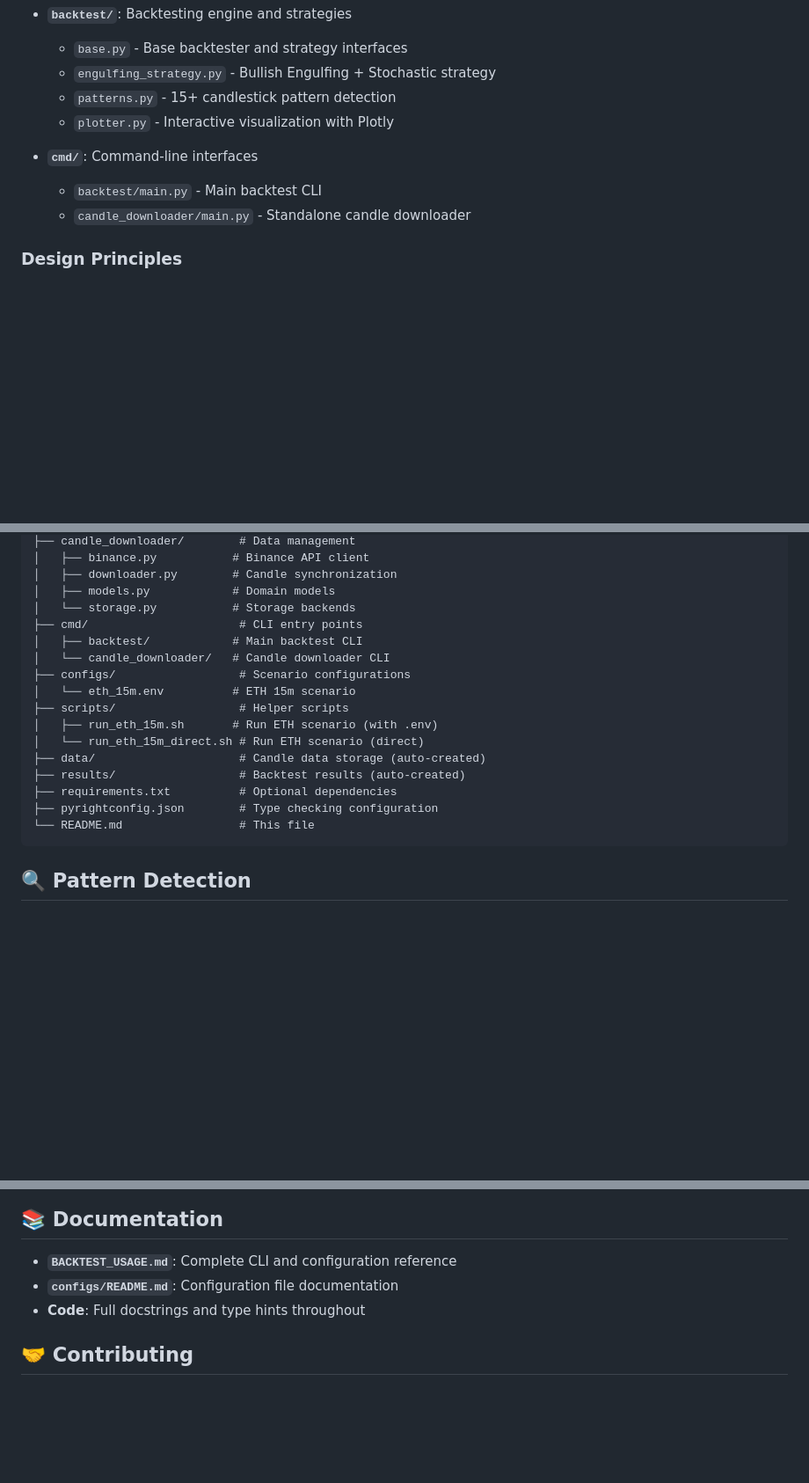
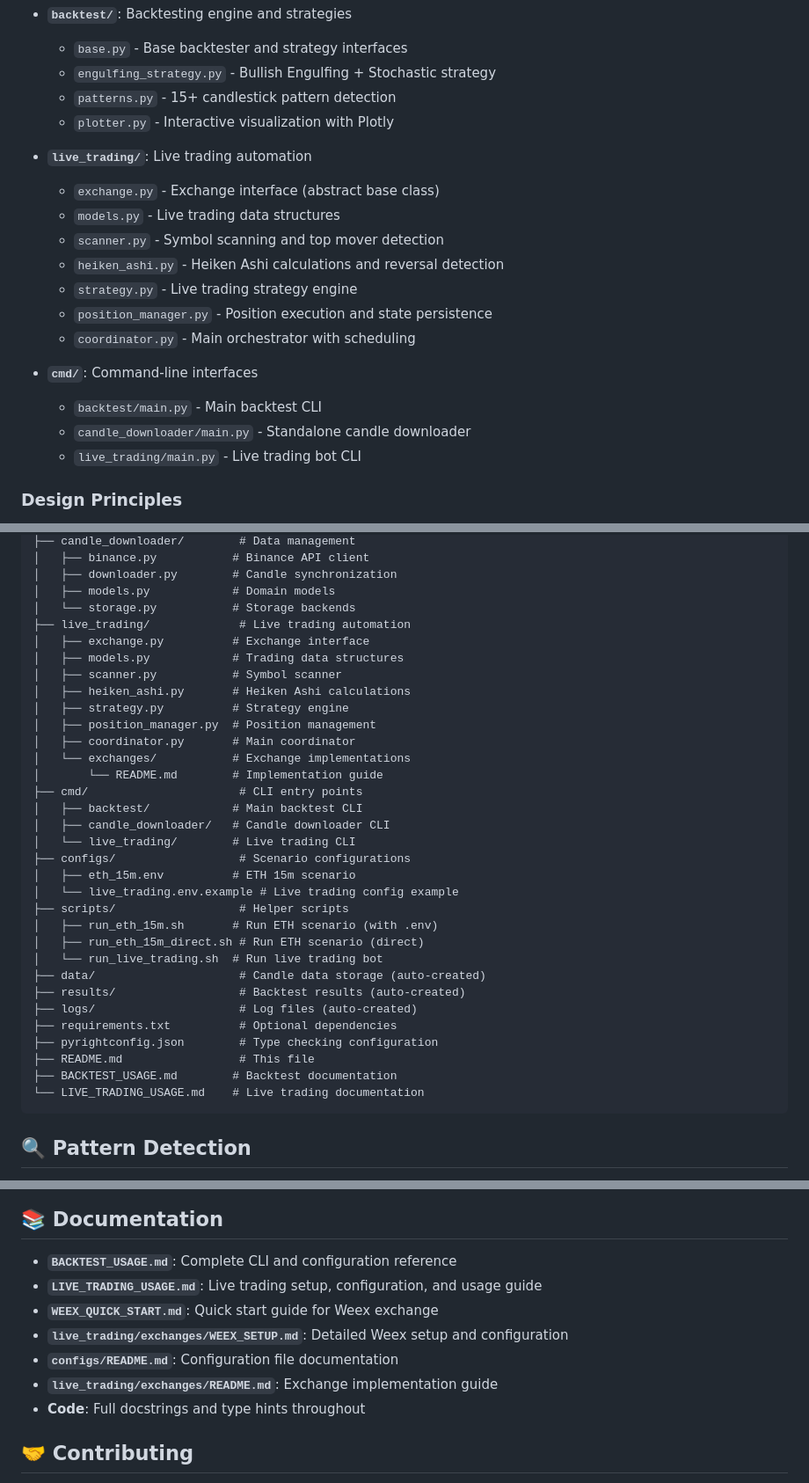
Before and after one commit to amirphl/Simpler-Trader, a Markdown page: README.md, 3 parts joined by grey strips. Shown at 88% size. GitHub-like rendering; blank space fills up the shorter version.

````diff
--- a/README.md
+++ b/README.md
@@ -353,9 +416,19 @@ The framework follows Clean Architecture principles with clear separation of con
   - `patterns.py` - 15+ candlestick pattern detection
   - `plotter.py` - Interactive visualization with Plotly
 
+- **`live_trading/`**: Live trading automation
+  - `exchange.py` - Exchange interface (abstract base class)
+  - `models.py` - Live trading data structures
+  - `scanner.py` - Symbol scanning and top mover detection
+  - `heiken_ashi.py` - Heiken Ashi calculations and reversal detection
+  - `strategy.py` - Live trading strategy engine
+  - `position_manager.py` - Position execution and state persistence
+  - `coordinator.py` - Main orchestrator with scheduling
+
 - **`cmd/`**: Command-line interfaces
   - `backtest/main.py` - Main backtest CLI
   - `candle_downloader/main.py` - Standalone candle downloader
+  - `live_trading/main.py` - Live trading bot CLI
 
 ### Design Principles
 
@@ -437,19 +510,35 @@ scalp-test/
 │   ├── downloader.py        # Candle synchronization
 │   ├── models.py            # Domain models
 │   └── storage.py           # Storage backends
+├── live_trading/             # Live trading automation
+│   ├── exchange.py          # Exchange interface
+│   ├── models.py            # Trading data structures
+│   ├── scanner.py           # Symbol scanner
+│   ├── heiken_ashi.py       # Heiken Ashi calculations
+│   ├── strategy.py          # Strategy engine
+│   ├── position_manager.py  # Position management
+│   ├── coordinator.py       # Main coordinator
+│   └── exchanges/           # Exchange implementations
+│       └── README.md        # Implementation guide
 ├── cmd/                      # CLI entry points
 │   ├── backtest/            # Main backtest CLI
-│   └── candle_downloader/   # Candle downloader CLI
+│   ├── candle_downloader/   # Candle downloader CLI
+│   └── live_trading/        # Live trading CLI
 ├── configs/                  # Scenario configurations
-│   └── eth_15m.env          # ETH 15m scenario
+│   ├── eth_15m.env          # ETH 15m scenario
+│   └── live_trading.env.example # Live trading config example
 ├── scripts/                  # Helper scripts
 │   ├── run_eth_15m.sh       # Run ETH scenario (with .env)
-│   └── run_eth_15m_direct.sh # Run ETH scenario (direct)
+│   ├── run_eth_15m_direct.sh # Run ETH scenario (direct)
+│   └── run_live_trading.sh  # Run live trading bot
 ├── data/                     # Candle data storage (auto-created)
 ├── results/                  # Backtest results (auto-created)
+├── logs/                     # Log files (auto-created)
 ├── requirements.txt          # Optional dependencies
 ├── pyrightconfig.json        # Type checking configuration
-└── README.md                 # This file
+├── README.md                 # This file
+├── BACKTEST_USAGE.md        # Backtest documentation
+└── LIVE_TRADING_USAGE.md    # Live trading documentation
 ```
 
 ## 🔍 Pattern Detection
@@ -561,7 +650,11 @@ Ensure you're using Python 3.10+ and that `pyrightconfig.json` is in the project
 ## 📚 Documentation
 
 - **`BACKTEST_USAGE.md`**: Complete CLI and configuration reference
+- **`LIVE_TRADING_USAGE.md`**: Live trading setup, configuration, and usage guide
+- **`WEEX_QUICK_START.md`**: Quick start guide for Weex exchange
+- **`live_trading/exchanges/WEEX_SETUP.md`**: Detailed Weex setup and configuration
 - **`configs/README.md`**: Configuration file documentation
+- **`live_trading/exchanges/README.md`**: Exchange implementation guide
 - **Code**: Full docstrings and type hints throughout
 
 ## 🤝 Contributing
````
Also changed, not shown: other parts of README.md (+63 -0 lines).
